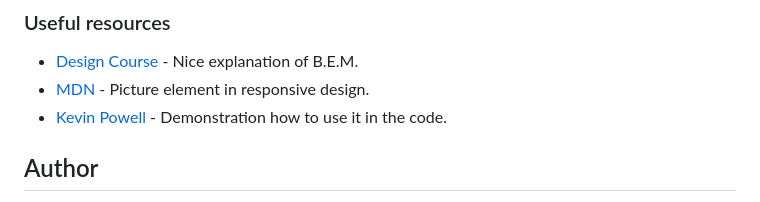
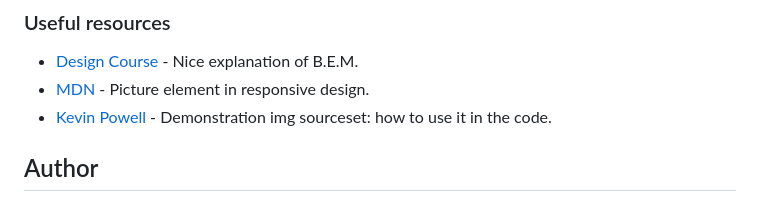
Before and after one commit to Mirjax2000/recipe-page-main, a Markdown page: README.md, the part around the change. Rendered like a GitHub page.

```diff
--- a/README.md
+++ b/README.md
@@ -110,7 +110,7 @@ Practise, practise, practise.
 
 -   [Design Course](https://www.youtube.com/watch?v=er1JEDuPbZQ&t=2s&ab_channel=DesignCourse) - Nice explanation of B.E.M.
 -   [MDN](https://developer.mozilla.org/en-US/docs/Learn/HTML/Multimedia_and_embedding/Responsive_images) - Picture element in responsive design.
--   [Kevin Powell](https://www.youtube.com/watch?v=Rik3gHT24AM&t=979s&ab_channel=KevinPowell) - Demonstration how to use it in the code.
+-   [Kevin Powell](https://www.youtube.com/watch?v=Rik3gHT24AM&t=979s&ab_channel=KevinPowell) - Demonstration img sourceset: how to use it in the code.
 
 ## Author
 
```
